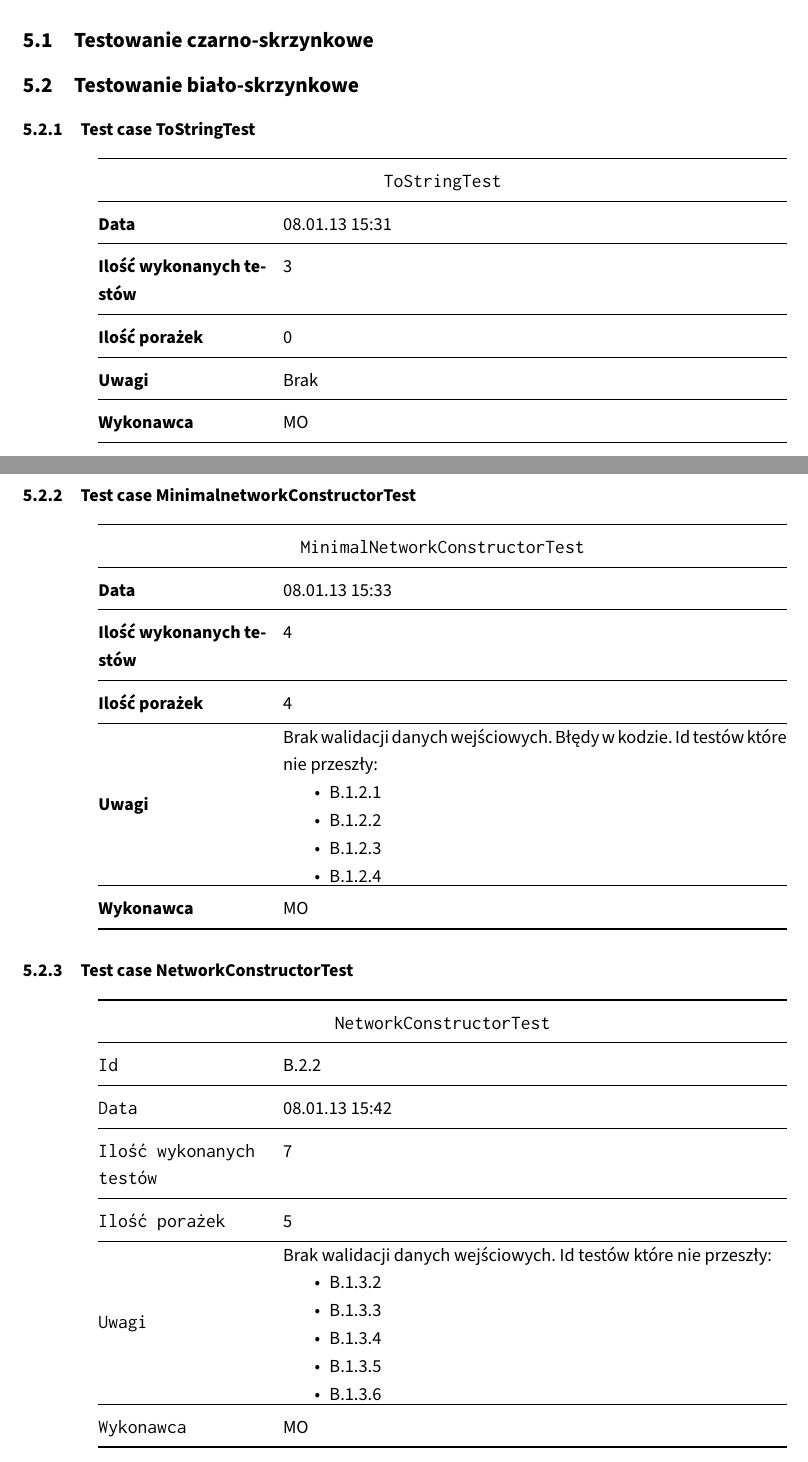
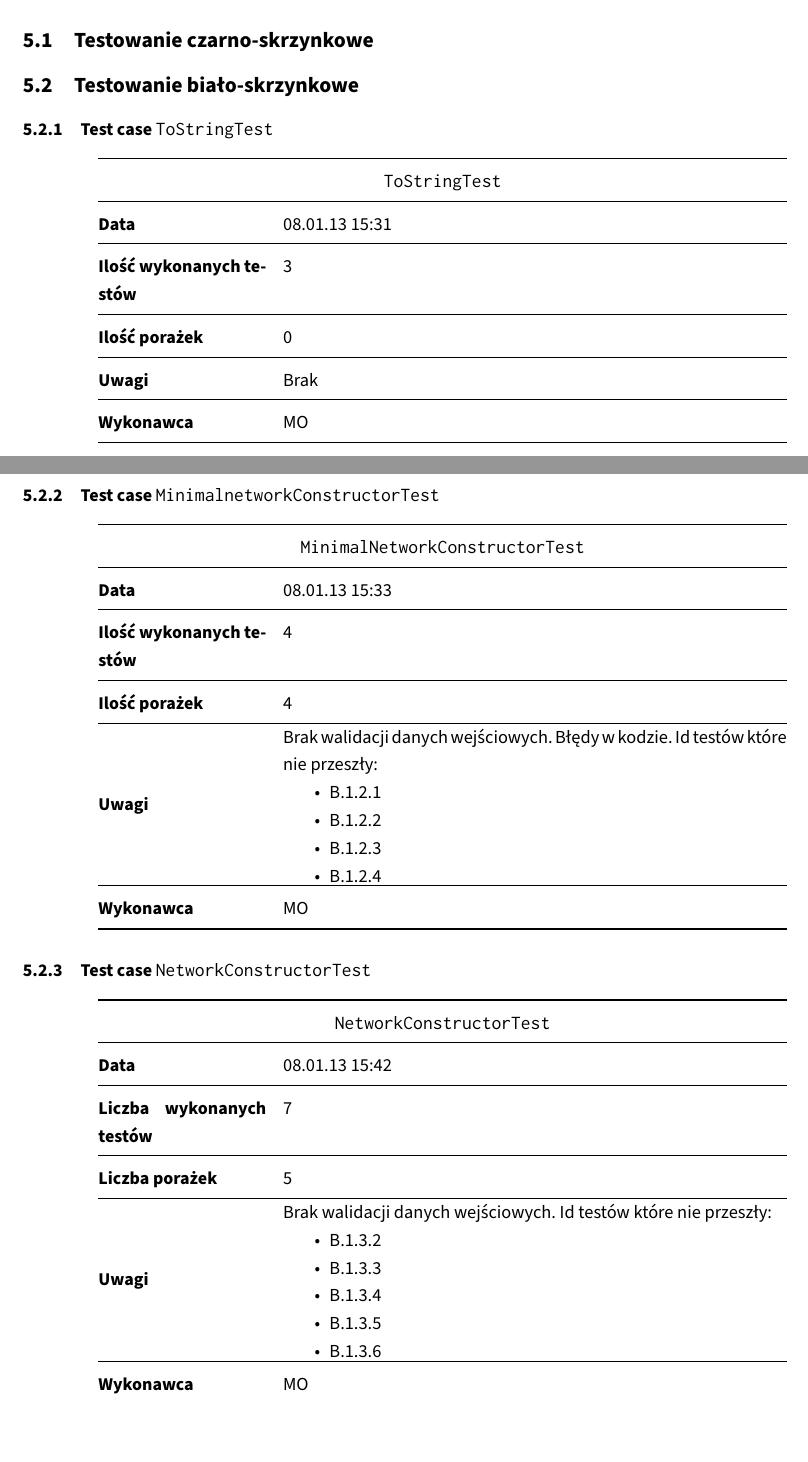
Before and after one commit to student-tomasz/tiwo-ford-fulkerson-test-suite, a LaTeX document (sprawozdanie/dokument.tex, which reads sprawozdanie/tex/wykonanie/bialo-skrzynkowe.tex): two parts of pages 9 and 10 of 12, joined at a grey line, cut so that both start at the same text. Compiled offline with XeLaTeX.

Commit message:
Popraw zawartość tabel z wykonania biało-skrzynkowych

```diff
--- a/sprawozdanie/tex/wykonanie/bialo-skrzynkowe.tex
+++ b/sprawozdanie/tex/wykonanie/bialo-skrzynkowe.tex
@@ -1,6 +1,6 @@
 \subsection{Testowanie biało\dywiz skrzynkowe}
 
-\subsubsection{Test case ToStringTest}
+\subsubsection{Test case \texttt{ToStringTest}}
 \begin{center}
 \begin{tabular}{@{} >{\bfseries}p{0.2\textwidth} @{\hspace{0.02\textwidth}} p{0.6\textwidth} @{}}
     \toprule
@@ -19,7 +19,7 @@
 \end{tabular}
 \end{center}
 
-\subsubsection{Test case MinimalnetworkConstructorTest}
+\subsubsection{Test case \texttt{MinimalnetworkConstructorTest}}
 \begin{center}
 \begin{tabular}{@{} >{\bfseries}p{0.2\textwidth} @{\hspace{0.02\textwidth}} p{0.6\textwidth} @{}}
     \toprule
@@ -47,21 +47,19 @@
 \end{tabular}
 \end{center}
 
-\subsubsection{Test case NetworkConstructorTest}
+\subsubsection{Test case \texttt{NetworkConstructorTest}}
 \begin{center}
-\begin{tabular}{@{} >{\ttfamily}p{0.2\textwidth} @{\hspace{0.02\textwidth}} p{0.6\textwidth} @{}}
+\begin{tabular}{@{} >{\bfseries}p{0.2\textwidth} @{\hspace{0.02\textwidth}} p{0.6\textwidth} @{}}
     \toprule
     \multicolumn{2}{@{}c@{}}{\texttt{NetworkConstructorTest}} \\
     \midrule
-    {\bfseries Id} & B.2.2 \\
+    Data & 08.01.13 15:42 \\
     \midrule
-    {\bfseries Data} & 08.01.13 15:42 \\
+    Liczba wykonanych testów & 7\\
     \midrule
-    {\bfseries Ilość wykonanych testów} & 7\\
+    Liczba porażek & 5\\
     \midrule
-    {\bfseries Ilość porażek} & 5\\
-    \midrule
-    {\bfseries Uwagi} &
+    Uwagi &
     \begin{minipage}[h]{0.6\textwidth}
     Brak walidacji danych wejściowych. Id testów które nie przeszły:
     \begin{itemize}
@@ -73,7 +71,7 @@
     \end{itemize}
     \end{minipage}\\
     \midrule
-    {\bfseries Wykonawca} & MO \\
+    Wykonawca & MO \\
     \bottomrule
 \end{tabular}
 \end{center}
```
Also changed, not shown: sprawozdanie/tex/wykonanie/bialo-skrzynkowe.tex (16 more changed lines).
